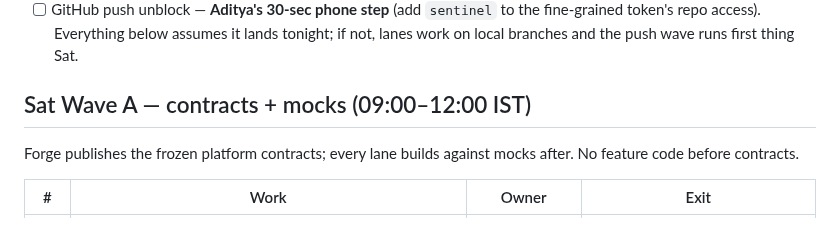
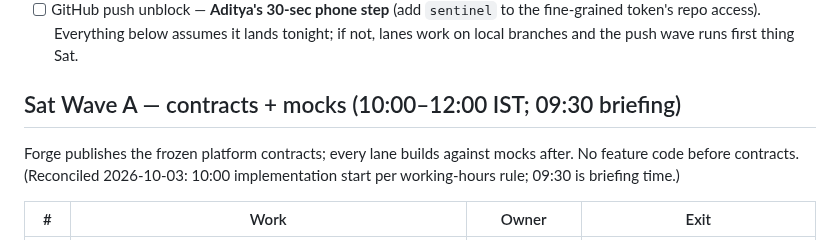
Before and after one commit to AdityaPagare619/sentinel, a Markdown page: WAVE_PLAN.md, the part around one of its changes. GitHub-like rendering.

Commit message:
docs(plan): reconcile Wave A/Sun AM to 10:00 start per working-hours rule (09:30 briefing)

```diff
--- a/WAVE_PLAN.md
+++ b/WAVE_PLAN.md
@@ -16,10 +16,11 @@ Lanes never block on each other — mock the contract and move.
   fine-grained token's repo access). Everything below assumes it lands tonight;
   if not, lanes work on local branches and the push wave runs first thing Sat.
 
-## Sat Wave A — contracts + mocks (09:00–12:00 IST)
+## Sat Wave A — contracts + mocks (10:00–12:00 IST; 09:30 briefing)
 
 Forge publishes the frozen platform contracts; every lane builds against mocks after.
-No feature code before contracts.
+No feature code before contracts. (Reconciled 2026-10-03: 10:00 implementation start
+per working-hours rule; 09:30 is briefing time.)
 
 | # | Work | Owner | Exit |
 |---|---|---|---|
```
Also changed, not shown: other parts of WAVE_PLAN.md (+1 -1 lines).
